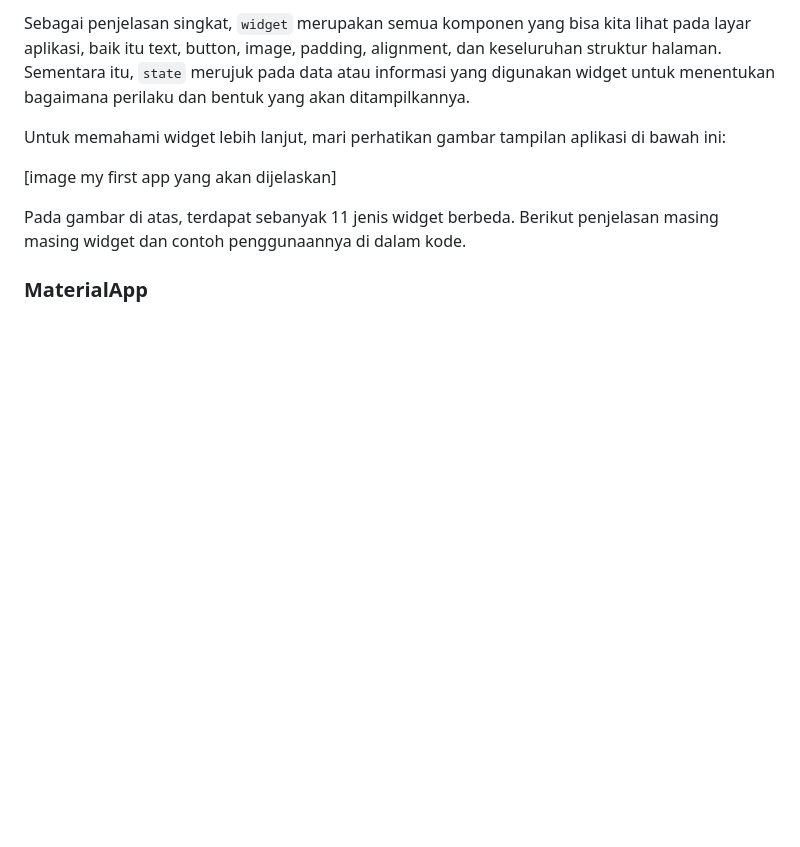
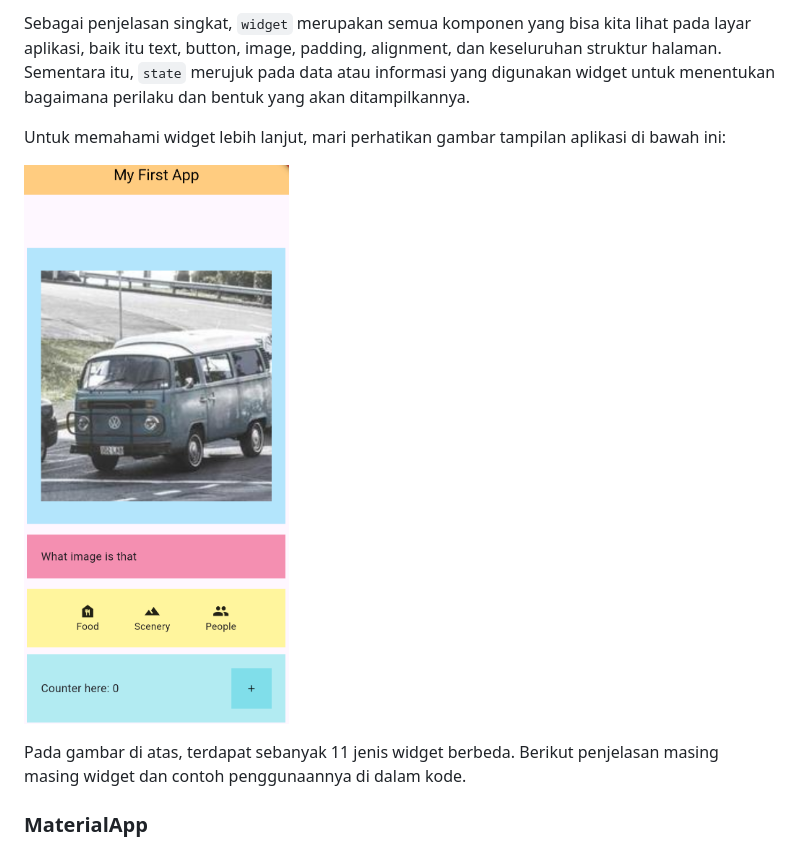
Before and after one commit to nabilasyalwani/pemrograman-perangkat-bergerak, a Markdown page: README.md, the part around the change. Drawn GitHub-style; pictures changed too: assets/tampilan.png (added); blank space fills up the shorter version.

Commit message:
add image

```diff
--- a/README.md
+++ b/README.md
@@ -12,7 +12,7 @@ Sebagai penjelasan singkat, `widget` merupakan semua komponen yang bisa kita lih
 
 Untuk memahami widget lebih lanjut, mari perhatikan gambar tampilan aplikasi di bawah ini:
 
-[image my first app yang akan dijelaskan]
+![widget](assets/tampilan.png)
 
 Pada gambar di atas, terdapat sebanyak 11 jenis widget berbeda. Berikut penjelasan masing masing widget dan contoh penggunaannya di dalam kode.
 
```
